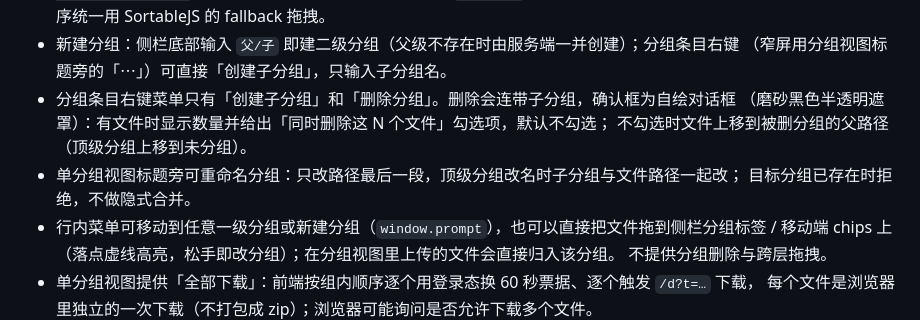
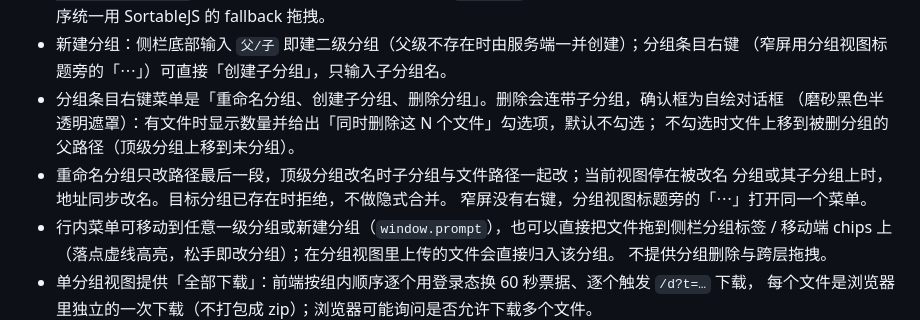
Before and after one commit to hm-service/file-share, a Markdown page: DESIGN.md, the part around the change. Drawn GitHub-style.

```diff
--- a/DESIGN.md
+++ b/DESIGN.md
@@ -134,11 +134,12 @@ CREATE TABLE IF NOT EXISTS groups (
   DnD 对按钮不生效，所以分组排序统一用 SortableJS 的 fallback 拖拽。
 - 新建分组：侧栏底部输入 `父/子` 即建二级分组（父级不存在时由服务端一并创建）；分组条目右键
   （窄屏用分组视图标题旁的「⋯」）可直接「创建子分组」，只输入子分组名。
-- 分组条目右键菜单只有「创建子分组」和「删除分组」。删除会连带子分组，确认框为自绘对话框
+- 分组条目右键菜单是「重命名分组、创建子分组、删除分组」。删除会连带子分组，确认框为自绘对话框
   （磨砂黑色半透明遮罩）：有文件时显示数量并给出「同时删除这 N 个文件」勾选项，默认不勾选；
   不勾选时文件上移到被删分组的父路径（顶级分组上移到未分组）。
-- 单分组视图标题旁可重命名分组：只改路径最后一段，顶级分组改名时子分组与文件路径一起改；
-  目标分组已存在时拒绝，不做隐式合并。
+- 重命名分组只改路径最后一段，顶级分组改名时子分组与文件路径一起改；当前视图停在被改名
+  分组或其子分组上时，地址同步改名。目标分组已存在时拒绝，不做隐式合并。
+  窄屏没有右键，分组视图标题旁的「⋯」打开同一个菜单。
 - 行内菜单可移动到任意一级分组或新建分组（`window.prompt`），也可以直接把文件拖到侧栏分组标签 /
   移动端 chips 上（落点虚线高亮，松手即改分组）；在分组视图里上传的文件会直接归入该分组。
   不提供分组删除与跨层拖拽。
```
Also changed, not shown: README.md (+1 -1 lines), docs/screenshot-main-en.png, docs/screenshot-main-zh.png, docs/screenshot-mobile-en.png, docs/screenshot-mobile-zh.png, 1 other file.
